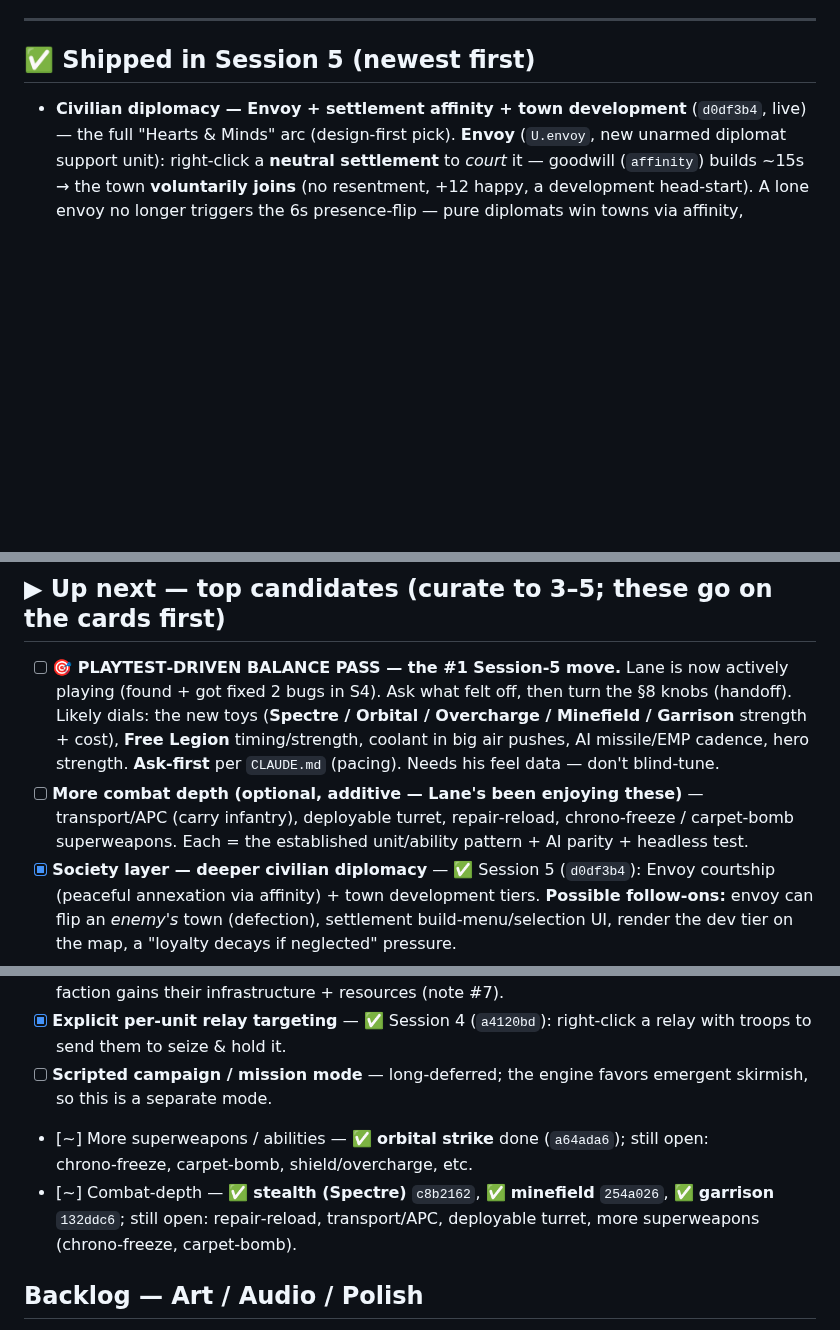
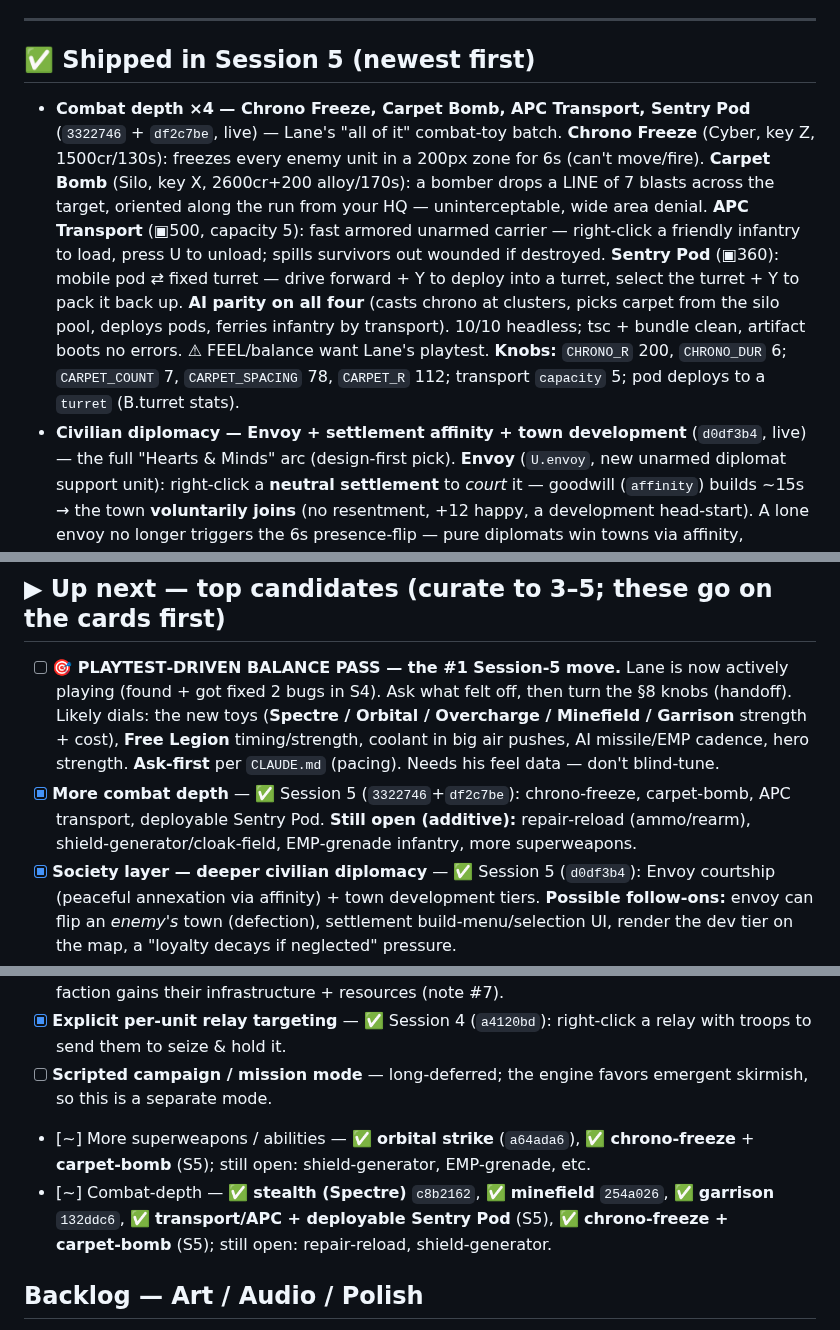
Before and after one commit to lradbill-ship-it/Nexus-Command, a Markdown page: docs/TODO.md, 3 parts joined by grey strips. Rendered like a GitHub page; blank space fills up the shorter version.

Commit message:
docs: TODO — combat-depth batch shipped (chrono/carpet/transport/pod)

```diff
--- a/docs/TODO.md
+++ b/docs/TODO.md
@@ -14,6 +14,7 @@ Last updated: **2026‑06‑27** (Session 5 in progress — civilian‑diplomacy
 ---
 
 ## ✅ Shipped in Session 5 (newest first)
+- **Combat depth ×4 — Chrono Freeze, Carpet Bomb, APC Transport, Sentry Pod** (`3322746` + `df2c7be`, live) — Lane's "all of it" combat-toy batch. **Chrono Freeze** (Cyber, key Z, 1500cr/130s): freezes every enemy unit in a 200px zone for 6s (can't move/fire). **Carpet Bomb** (Silo, key X, 2600cr+200 alloy/170s): a bomber drops a LINE of 7 blasts across the target, oriented along the run from your HQ — uninterceptable, wide area denial. **APC Transport** (▣500, capacity 5): fast armored unarmed carrier — right-click a friendly infantry to load, press U to unload; spills survivors out wounded if destroyed. **Sentry Pod** (▣360): mobile pod ⇄ fixed turret — drive forward + Y to deploy into a turret, select the turret + Y to pack it back up. **AI parity on all four** (casts chrono at clusters, picks carpet from the silo pool, deploys pods, ferries infantry by transport). 10/10 headless; tsc + bundle clean, artifact boots no errors. ⚠ FEEL/balance want Lane's playtest. **Knobs:** `CHRONO_R` 200, `CHRONO_DUR` 6; `CARPET_COUNT` 7, `CARPET_SPACING` 78, `CARPET_R` 112; transport `capacity` 5; pod deploys to a `turret` (B.turret stats).
 - **Civilian diplomacy — Envoy + settlement affinity + town development** (`d0df3b4`, live) — the full "Hearts & Minds" arc (design‑first pick). **Envoy** (`U.envoy`, new unarmed diplomat support unit): right‑click a **neutral settlement** to *court* it — goodwill (`affinity`) builds ~15s → the town **voluntarily joins** (no resentment, +12 happy, a development head‑start). A lone envoy no longer triggers the 6s presence‑flip — pure diplomats win towns via affinity, troops/workers still flip by presence. **Development:** own a town → invest crystals over time (`DEV_COST`/s) to raise it through **3 tiers** — each scales the crystal yield (×1.6/tier), unlocks a **coolant** trickle (tier 2) then **alloy** (tier 3), grows pop toward `DEV_POP_CAP` 60, and at tier 3 raises a **local infantry guard**; station an Envoy to develop ~3× faster. **AI parity:** AI fields Envoys and dispatches them to court neutral towns. Help/legend + sprite + sidebar icon added. **12/12 headless** (courtship timing, no spontaneous join, dev tiers, envoy‑speeds‑dev, unarmed‑no‑crash, AI parity); tsc + bundle clean, artifact boots no errors. ⚠ FEEL/balance want Lane's playtest. **Knobs:** `AFFINITY_JOIN` 100, `AFFINITY_COURT` 6.5, `AFFINITY_DECAY` 2.0, `DEV_MAX` 3, `DEV_BASE` 0.05, `DEV_ENVOY` 0.12, `DEV_COST` 1.1, `DEV_POP_CAP` 60.
 
 ---
@@ -38,7 +39,7 @@ Last updated: **2026‑06‑27** (Session 5 in progress — civilian‑diplomacy
 
 ## ▶ Up next — top candidates (curate to 3–5; these go on the cards first)
 - [ ] **🎯 PLAYTEST‑DRIVEN BALANCE PASS — the #1 Session‑5 move.** Lane is now actively playing (found + got fixed 2 bugs in S4). Ask what felt off, then turn the §8 knobs (handoff). Likely dials: the new toys (**Spectre / Orbital / Overcharge / Minefield / Garrison** strength + cost), **Free Legion** timing/strength, coolant in big air pushes, AI missile/EMP cadence, hero strength. **Ask‑first** per `CLAUDE.md` (pacing). Needs his feel data — don't blind‑tune.
-- [ ] **More combat depth (optional, additive — Lane's been enjoying these)** — transport/APC (carry infantry), deployable turret, repair‑reload, chrono‑freeze / carpet‑bomb superweapons. Each = the established unit/ability pattern + AI parity + headless test.
+- [x] **More combat depth** — ✅ Session 5 (`3322746`+`df2c7be`): chrono‑freeze, carpet‑bomb, APC transport, deployable Sentry Pod. **Still open (additive):** repair‑reload (ammo/rearm), shield‑generator/cloak‑field, EMP‑grenade infantry, more superweapons.
 - [x] **Society layer — deeper civilian diplomacy** — ✅ Session 5 (`d0df3b4`): Envoy courtship (peaceful annexation via affinity) + town development tiers. **Possible follow‑ons:** envoy can flip an *enemy's* town (defection), settlement build‑menu/selection UI, render the dev tier on the map, a "loyalty decays if neglected" pressure.
 - [ ] **More CC0 audio (optional, by‑ear)** — real CC0 weapon/UI samples + distinct explosion variants. Lane curates sound; drop files in `src/assets/audio/` (transcode OGG→AAC via `afconvert`). ✅ S4 added asset‑free explosion variety.
 - [ ] **Deeper perf — Web Worker sim** — 🛑 **HELD.** FPS was fine pre‑S4 garrison bug (now fixed). Revisit only if late‑game FPS still bites after the fix; re‑confirm with Lane first.
@@ -48,8 +49,8 @@ Last updated: **2026‑06‑27** (Session 5 in progress — civilian‑diplomacy
 - [ ] **Richer settlement absorption / civilian diplomacy** — recruit/adopt populations; absorbing faction gains their infrastructure + resources (note #7).
 - [x] **Explicit per‑unit relay targeting** — ✅ Session 4 (`a4120bd`): right‑click a relay with troops to send them to seize & hold it.
 - [ ] **Scripted campaign / mission mode** — long‑deferred; the engine favors emergent skirmish, so this is a separate mode.
-- [~] More superweapons / abilities — ✅ **orbital strike** done (`a64ada6`); still open: chrono‑freeze, carpet‑bomb, shield/overcharge, etc.
-- [~] Combat‑depth — ✅ **stealth (Spectre)** `c8b2162`, ✅ **minefield** `254a026`, ✅ **garrison** `132ddc6`; still open: repair‑reload, transport/APC, deployable turret, more superweapons (chrono‑freeze, carpet‑bomb).
+- [~] More superweapons / abilities — ✅ **orbital strike** (`a64ada6`), ✅ **chrono‑freeze** + **carpet‑bomb** (S5); still open: shield‑generator, EMP‑grenade, etc.
+- [~] Combat‑depth — ✅ **stealth (Spectre)** `c8b2162`, ✅ **minefield** `254a026`, ✅ **garrison** `132ddc6`, ✅ **transport/APC + deployable Sentry Pod** (S5), ✅ **chrono‑freeze + carpet‑bomb** (S5); still open: repair‑reload, shield‑generator.
 
 ## Backlog — Art / Audio / Polish
 - [ ] **Real CC0 explosion/smoke sprite sheets** on deaths (deferred; harder to verify headlessly than terrain).
```
